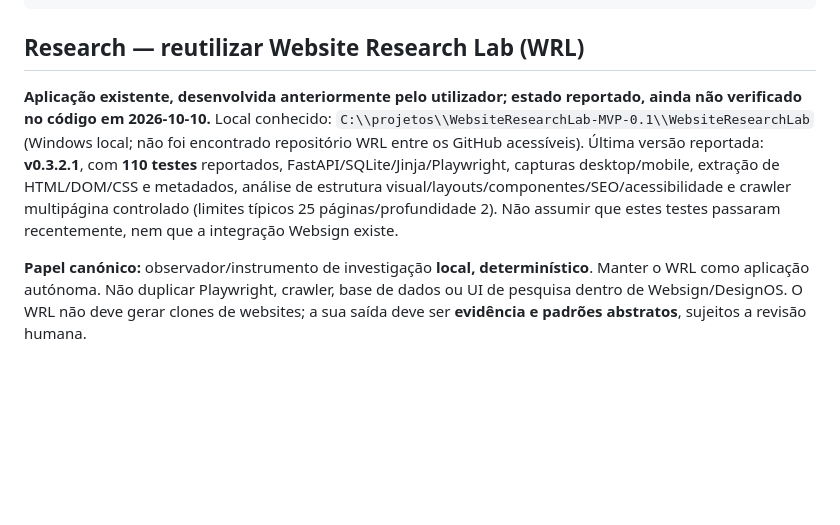
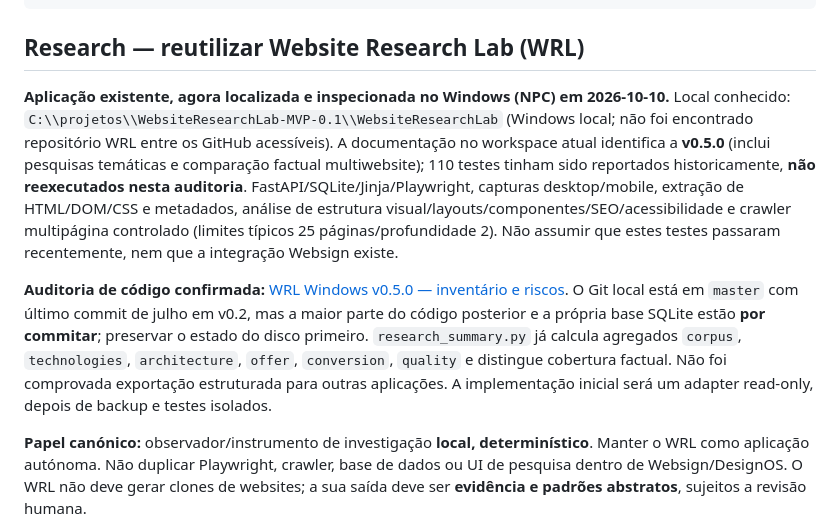
Before and after one commit to Digitransarte/websign-designeo, a Markdown page: docs/DESIGNEO_WEB_FOUNDATION_ROADMAP_V01.md, the part around the change. Drawn GitHub-style; blank space fills up the shorter version.

Commit message:
docs(web): promote WRL v0.5.0 from reported to code-audited and protect uncommitted data

```diff
--- a/docs/DESIGNEO_WEB_FOUNDATION_ROADMAP_V01.md
+++ b/docs/DESIGNEO_WEB_FOUNDATION_ROADMAP_V01.md
@@ -26,7 +26,9 @@ Venture OS NÃO é o owner dos templates nem da infraestrutura de hosting.
 
 ## Research — reutilizar Website Research Lab (WRL)
 
-**Aplicação existente, desenvolvida anteriormente pelo utilizador; estado reportado, ainda não verificado no código em 2026-10-10.** Local conhecido: `C:\\projetos\\WebsiteResearchLab-MVP-0.1\\WebsiteResearchLab` (Windows local; não foi encontrado repositório WRL entre os GitHub acessíveis). Última versão reportada: **v0.3.2.1**, com **110 testes** reportados, FastAPI/SQLite/Jinja/Playwright, capturas desktop/mobile, extração de HTML/DOM/CSS e metadados, análise de estrutura visual/layouts/componentes/SEO/acessibilidade e crawler multipágina controlado (limites típicos 25 páginas/profundidade 2). Não assumir que estes testes passaram recentemente, nem que a integração Websign existe.
+**Aplicação existente, agora localizada e inspecionada no Windows (NPC) em 2026-10-10.** Local conhecido: `C:\\projetos\\WebsiteResearchLab-MVP-0.1\\WebsiteResearchLab` (Windows local; não foi encontrado repositório WRL entre os GitHub acessíveis). A documentação no workspace atual identifica a **v0.5.0** (inclui pesquisas temáticas e comparação factual multiwebsite); 110 testes tinham sido reportados historicamente, **não reexecutados nesta auditoria**. FastAPI/SQLite/Jinja/Playwright, capturas desktop/mobile, extração de HTML/DOM/CSS e metadados, análise de estrutura visual/layouts/componentes/SEO/acessibilidade e crawler multipágina controlado (limites típicos 25 páginas/profundidade 2). Não assumir que estes testes passaram recentemente, nem que a integração Websign existe.
+
+**Auditoria de código confirmada:** [WRL Windows v0.5.0 — inventário e riscos](WRL_LOCAL_WINDOWS_AUDIT_2026-10-10.md). O Git local está em `master` com último commit de julho em v0.2, mas a maior parte do código posterior e a própria base SQLite estão **por commitar**; preservar o estado do disco primeiro. `research_summary.py` já calcula agregados `corpus`, `technologies`, `architecture`, `offer`, `conversion`, `quality` e distingue cobertura factual. Não foi comprovada exportação estruturada para outras aplicações. A implementação inicial será um adapter read-only, depois de backup e testes isolados.
 
 **Papel canónico:** observador/instrumento de investigação **local, determinístico**. Manter o WRL como aplicação autónoma. Não duplicar Playwright, crawler, base de dados ou UI de pesquisa dentro de Websign/DesignOS. O WRL não deve gerar clones de websites; a sua saída deve ser **evidência e padrões abstratos**, sujeitos a revisão humana.
 
```
